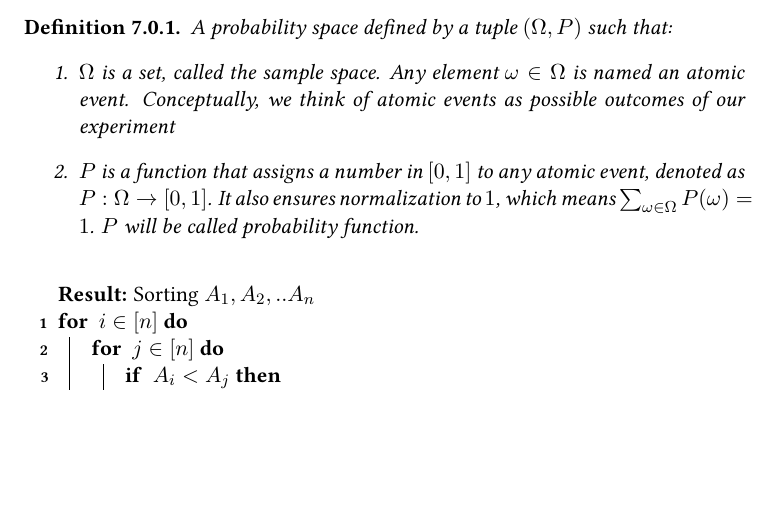
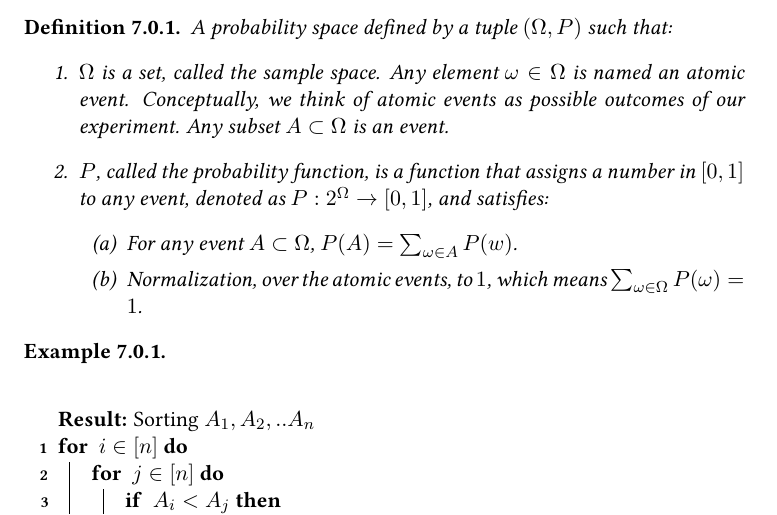
Before and after one commit to dudupo/DAST, a LaTeX document (tex/lectures-TA/lec-probability.tex): part of the page, cut so that both start at the same text, the shorter picture padded with empty space. The pictures show the PDF file pdfs/lec-probability.pdf that the author committed with the source.

Commit message:
compiling -Thu Feb  8 11:35:47 AM IST 2024

```diff
--- a/tex/lectures-TA/lec-probability.tex
+++ b/tex/lectures-TA/lec-probability.tex
@@ -10,7 +10,11 @@
 \begin{definition}
   A probability space defined by a tuple $(\Omega,P)$ such that:
   \begin{enumerate}
-    \item $\Omega$ is a set, called the sample space. Any element $\omega\in \Omega$ is named an atomic event. Conceptually, we think of atomic events as possible outcomes of our experiment
-    \item $P$ is a function that assigns a number in $[0,1]$ to any atomic event, denoted as $P : \Omega \rightarrow [0,1]$. It also ensures normalization to $1$, which means $\sum_{\omega\in\Omega}P(\omega) = 1$. $P$ will be called probability function.
+    \item $\Omega$ is a set, called the sample space. Any element $\omega\in \Omega$ is named an atomic event. Conceptually, we think of atomic events as possible outcomes of our experiment. Any subset $A \subset \Omega$ is an event.
+    \item $P$, called the probability function, is a function that assigns a number in $[0,1]$ to any event, denoted as $P : 2^\Omega \rightarrow [0,1]$, and satisfies:
+      \begin{enumerate}
+        \item For any event $A \subset \Omega$, $P(A) = \sum_{\omega\in A}P(w)$.
+        \item Normalization, over the atomic events, to $1$, which means $\sum_{\omega\in\Omega}P(\omega) = 1$.
+      \end{enumerate}
   \end{enumerate}
 \end{definition}
```
Also changed, not shown: pdfs/lec-probability.pdf, tex/lectures-TA/lec-probability.tex (3 more changed lines).
